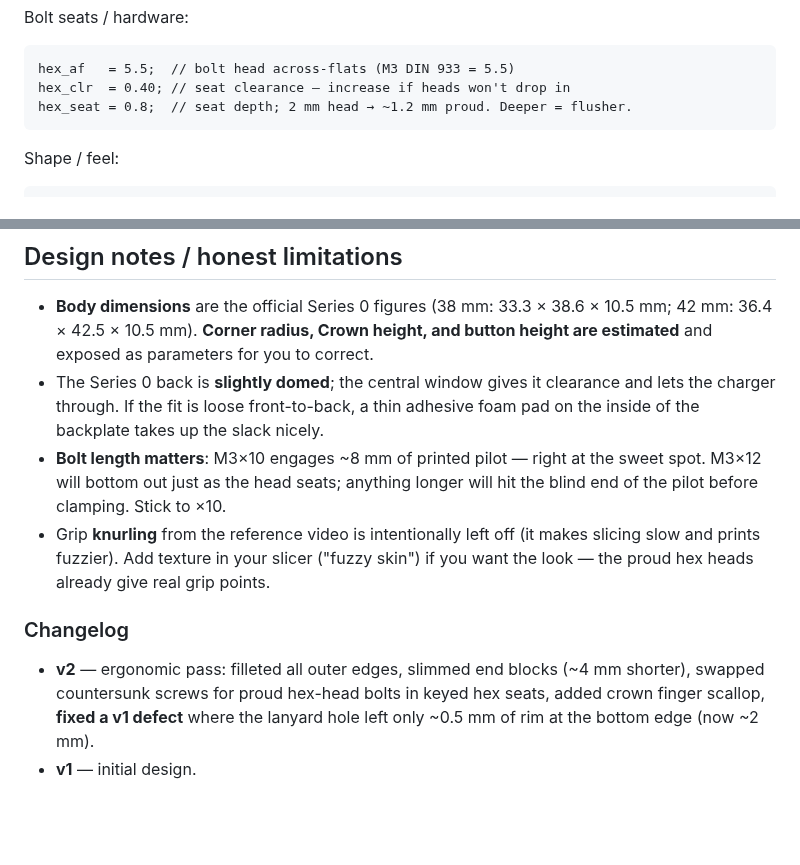
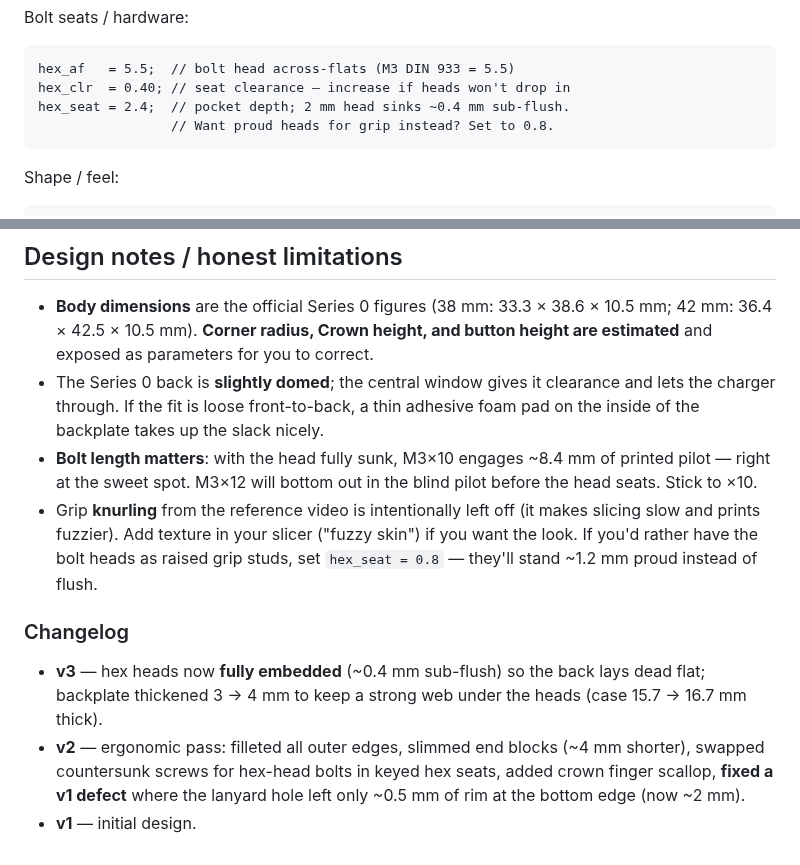
Before and after one commit to BeerCrystal/sandbox, a Markdown page: apple-watch-carry-case/README.md, 2 parts joined by grey strips. GitHub-like rendering; blank space fills up the shorter version.

````diff
--- a/apple-watch-carry-case/README.md
+++ b/apple-watch-carry-case/README.md
@@ -164,7 +169,8 @@ Bolt seats / hardware:
 ```scad
 hex_af   = 5.5;  // bolt head across-flats (M3 DIN 933 = 5.5)
 hex_clr  = 0.40; // seat clearance — increase if heads won't drop in
-hex_seat = 0.8;  // seat depth; 2 mm head → ~1.2 mm proud. Deeper = flusher.
+hex_seat = 2.4;  // pocket depth; 2 mm head sinks ~0.4 mm sub-flush.
+                 // Want proud heads for grip instead? Set to 0.8.
 ```
 
 Shape / feel:
@@ -234,17 +240,21 @@ drag the parameters and hit **Render → Export STL**.
 - The Series 0 back is **slightly domed**; the central window gives it clearance
   and lets the charger through. If the fit is loose front-to-back, a thin
   adhesive foam pad on the inside of the backplate takes up the slack nicely.
-- **Bolt length matters**: M3×10 engages ~8 mm of printed pilot — right at the
-  sweet spot. M3×12 will bottom out just as the head seats; anything longer
-  will hit the blind end of the pilot before clamping. Stick to ×10.
+- **Bolt length matters**: with the head fully sunk, M3×10 engages ~8.4 mm of
+  printed pilot — right at the sweet spot. M3×12 will bottom out in the blind
+  pilot before the head seats. Stick to ×10.
 - Grip **knurling** from the reference video is intentionally left off (it makes
   slicing slow and prints fuzzier). Add texture in your slicer ("fuzzy skin") if
-  you want the look — the proud hex heads already give real grip points.
+  you want the look. If you'd rather have the bolt heads as raised grip studs,
+  set `hex_seat = 0.8` — they'll stand ~1.2 mm proud instead of flush.
 
 ### Changelog
 
+- **v3** — hex heads now **fully embedded** (~0.4 mm sub-flush) so the back
+  lays dead flat; backplate thickened 3 → 4 mm to keep a strong web under the
+  heads (case 15.7 → 16.7 mm thick).
 - **v2** — ergonomic pass: filleted all outer edges, slimmed end blocks
-  (~4 mm shorter), swapped countersunk screws for proud hex-head bolts in
-  keyed hex seats, added crown finger scallop, **fixed a v1 defect** where the
-  lanyard hole left only ~0.5 mm of rim at the bottom edge (now ~2 mm).
+  (~4 mm shorter), swapped countersunk screws for hex-head bolts in keyed hex
+  seats, added crown finger scallop, **fixed a v1 defect** where the lanyard
+  hole left only ~0.5 mm of rim at the bottom edge (now ~2 mm).
 - **v1** — initial design.
````
Also changed, not shown: other parts of apple-watch-carry-case/README.md (+18 -13 lines), apple-watch-carry-case/img/chk_flatness.png (added), apple-watch-carry-case/img/chk_iso.png, apple-watch-carry-case/img/chk_side.png, apple-watch-carry-case/img/overview.png, 5 other files.
